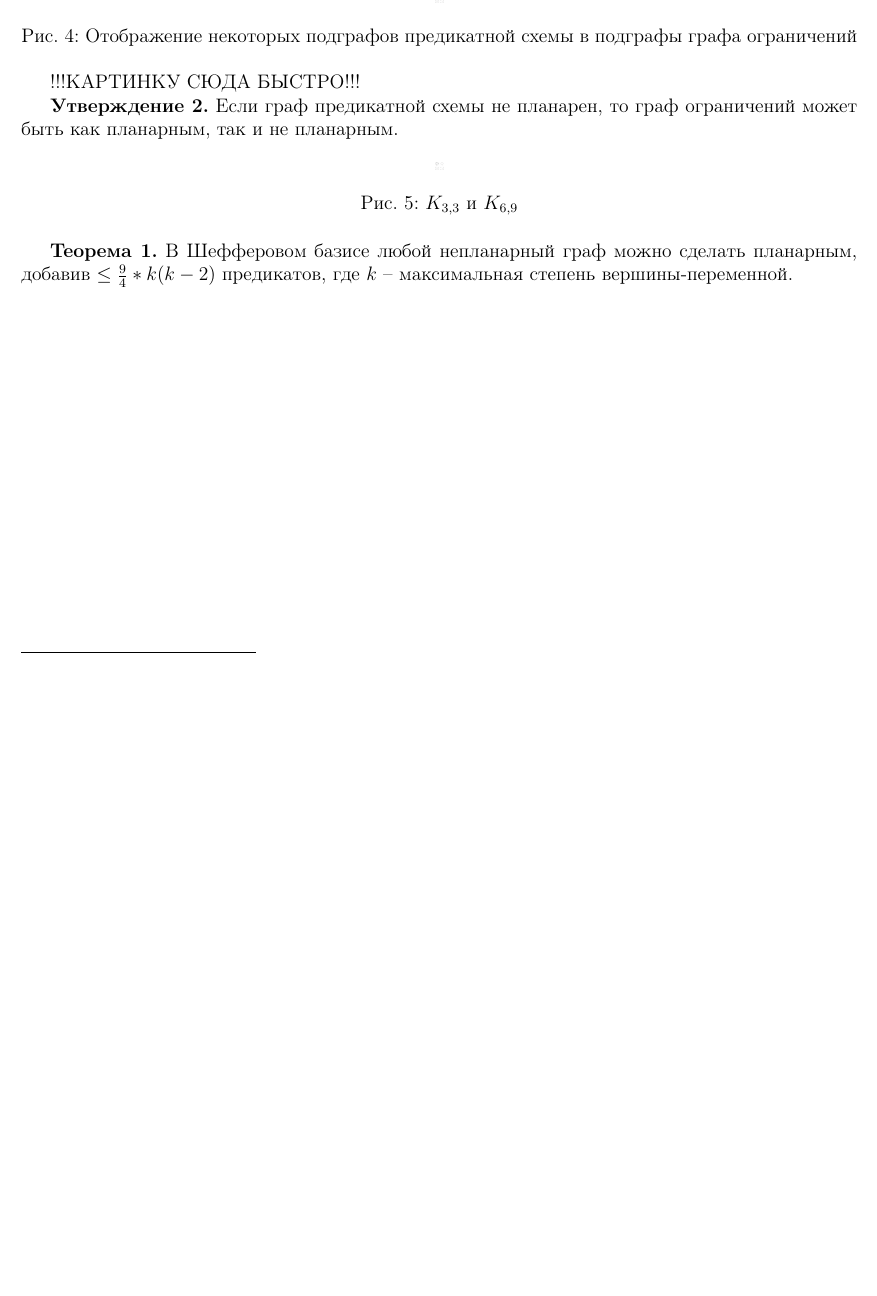
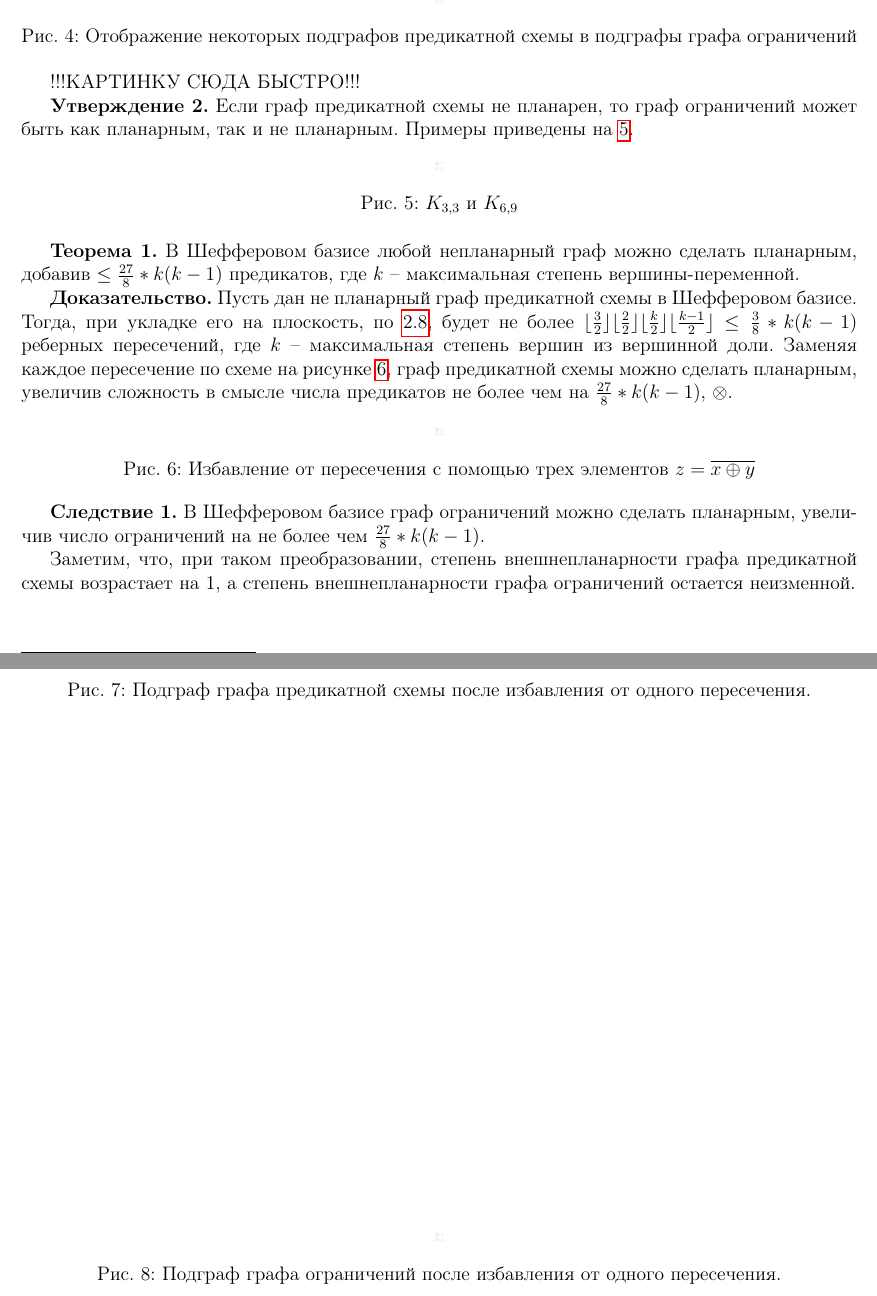
Before and after one commit to fernflower/csp-relations, a LaTeX document (course_paper/csp.tex): part of page 7 of 8 before the commit and two parts of pages 7 and 8 of 9 after it, the two joined at a grey line, cut so that both start at the same text, the shorter picture padded with empty space. Compiled offline with pdfLaTeX.

Commit message:
major theorem left

```diff
--- a/course_paper/csp.tex
+++ b/course_paper/csp.tex
@@ -327,6 +330,7 @@ $X$ = $X \bigcup Y$, $D = [0, 1]$, $C = B$. Аналогично поиску ф
 
 \textbf{Утверждение 2.} Если граф предикатной схемы не планарен, то граф ограничений может быть как планарным,
 так и не планарным.
+Примеры приведены на \ref{fig:planar_non_planar}.
 
 \begin{figure}[htb]
 \centering
@@ -336,4 +340,21 @@ $X$ = $X \bigcup Y$, $D = [0, 1]$, $C = B$. Аналогично поиску ф
 \end{figure}
 
 \textbf{Теорема 1.} В Шефферовом базисе любой непланарный граф можно сделать планарным,
-добавив $\leq \frac{9}{4}*k(k-2)$ предикатов, где $k$~-- максимальная степень вершины-переменной.
+добавив $\leq \frac{27}{8}*k(k-1)$ предикатов, где $k$~-- максимальная степень вершины-переменной.
+
+\textbf{Доказательство.} Пусть дан не планарный граф предикатной схемы в Шефферовом базисе.
+Тогда, при укладке его на плоскость, по \ref{ZarankTheorem}, будет не более
+$\lfloor \frac{3}{2} \rfloor \lfloor \frac{2}{2} \rfloor \lfloor \frac{k}{2} \rfloor \lfloor \frac{k-1}{2} \rfloor$
+$\leq \frac{3}{8}*k(k-1)$ реберных пересечений, где $k$~-- максимальная степень вершин из вершинной доли.
+Заменяя каждое пересечение по схеме на рисунке \ref{fig:make_planar},
+граф предикатной схемы можно сделать планарным,
+увеличив сложность в смысле числа предикатов не более чем на $\frac{27}{8}*k(k-1)$, $\otimes$.
+\begin{figure}[htb]
+\centering
+\includegraphics[width=0.01\textwidth]{constraint_graph.png}
+\caption{Избавление от пересечения с помощью трех элементов $z=\overline{x \oplus y}$}
+\label{fig:make_planar}
+\end{figure}
+
+\textbf{Следствие 1.} В Шефферовом базисе граф ограничений можно сделать планарным, увеличив число ограничений
+на не более чем $\frac{27}{8}*k(k-1)$.
@@ -340,3 +365,16 @@ $X$ = $X \bigcup Y$, $D = [0, 1]$, $C = B$. Аналогично поиску ф
+\caption{Подграф графа предикатной схемы после избавления от одного пересечения.}
+\label{fig:make_planar_induced}
+\end{figure}
+
+\begin{figure}[htb]
+\centering
+\includegraphics[width=0.01\textwidth]{constraint_graph.png}
+\caption{Подграф графа ограничений после избавления от одного пересечения.}
+\label{fig:make_planar_constraint}
+\end{figure}
+
+Заметим, что, при таком преобразовании, степень внешнепланарности графа предикатной схемы возрастает на 1, а
+степень внешнепланарности графа ограничений остается неизменной.
 
 % Список цитируемой литературы
 \clearpage
```
Also changed, not shown: course_paper/csp.tex (17 more changed lines).
